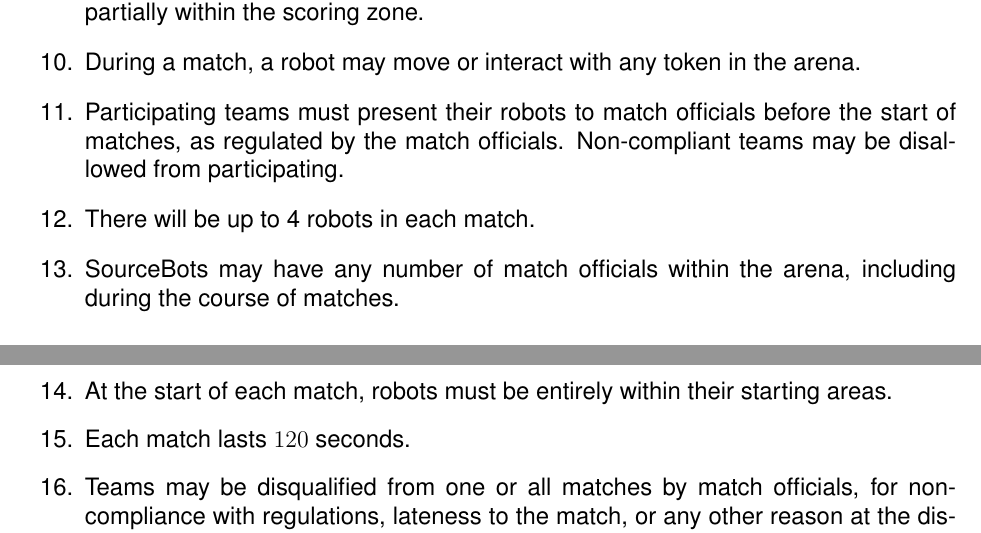
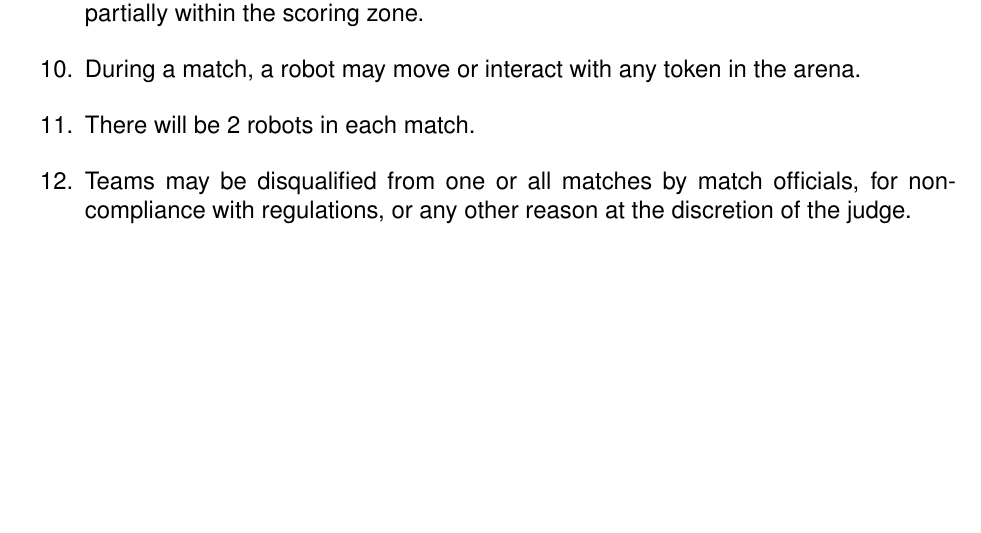
Before and after one commit to sourcebots/smallpeice-rules, a LaTeX document (rules.tex, which reads game-rules.tex): two parts of pages 3 and 4 of 7 before the commit and part of page 3 of 6 after it, the two joined at a grey line, cut so that both start at the same text, the shorter picture padded with empty space. Compiled offline with pdfLaTeX.

Commit message:
Tidy up more non-applicable rules

```diff
--- a/game-rules.tex
+++ b/game-rules.tex
@@ -35,19 +35,8 @@
   \item A token is considered to be `partially in' a zone if the vertical projection of token
         is partially within the scoring zone.
   \item During a match, a robot may move or interact with any token in the arena.
-  \item Participating teams must present their robots to match officials before
-        the start of matches, as regulated by the match officials. Non-compliant
-        teams may be disallowed from participating.
-  \item There will be up to 4 robots in each match.
-  \item \org may have any number of match officials within the arena, including
-        during the course of matches.
-  \item At the start of each match, robots must be entirely within their
-        starting areas.
-%   \item At the start of each match, teams will be permitted to lean into the
-%         arena and start their robots.
-  \item Each match lasts $120$ seconds.
+  \item There will be 2 robots in each match.
   \item Teams may be disqualified from one or all matches by match officials,
-        for non-compliance with regulations, lateness to the match, or any other
-        reason at the discretion of the judge. Teams disqualified before the
-        start time of a match will not be permitted to enter a robot.
+        for non-compliance with regulations, or any other reason at the
+        discretion of the judge.
 \end{enumerate}
```
